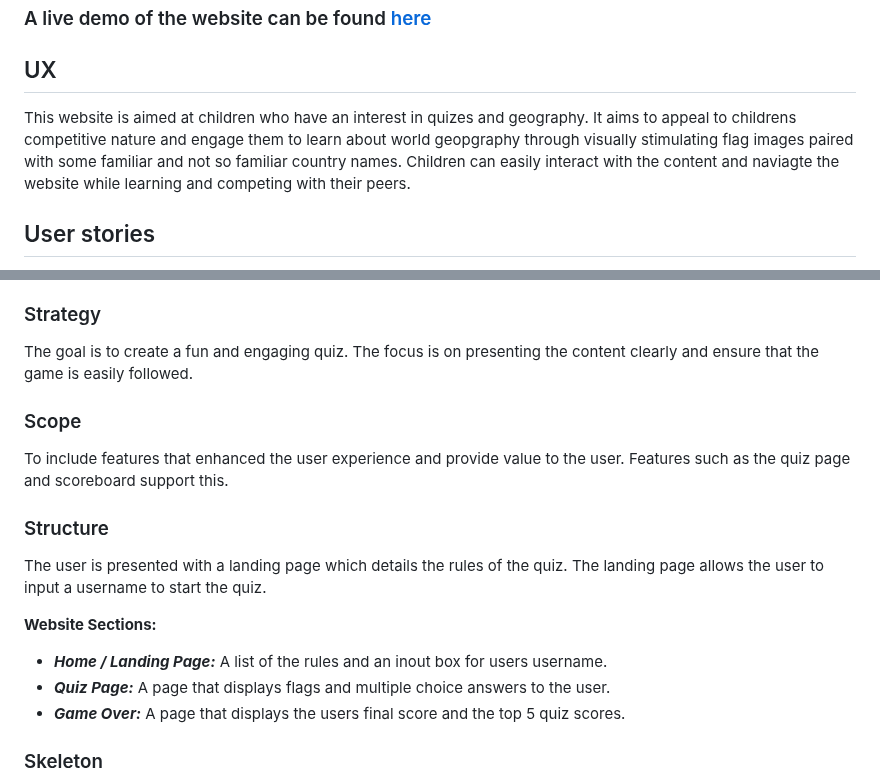
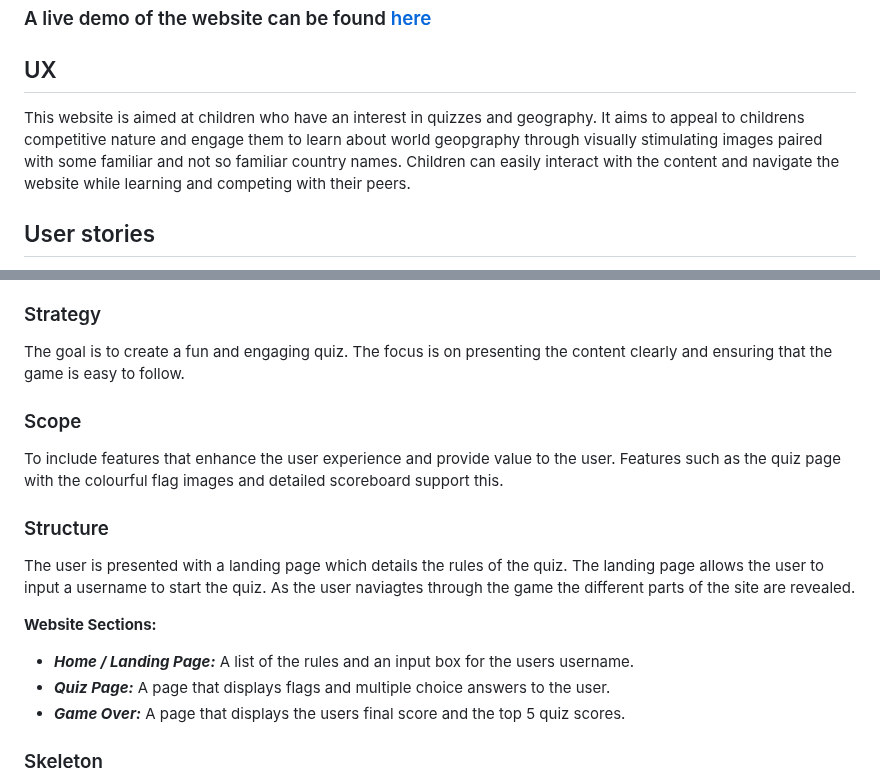
Before and after one commit to lorrainescanlon/flag-quiz, a Markdown page: README.md, 2 parts joined by grey strips. Drawn GitHub-style.

```diff
--- a/README.md
+++ b/README.md
@@ -42,7 +42,7 @@ Flag Quiz is an interactive game designed for school going children. The site ai
 ### A live demo of the website can be found [here](https://lorrainescanlon.github.io/flag-quiz/)
 
 ## UX
-This website is aimed at children who have an interest in quizes and geography. It aims to appeal to childrens competitive nature and engage them to learn about world geopgraphy through visually stimulating flag images paired with some familiar and not so familiar country names. Children can easily interact with the content and naviagte the website while learning and competing with their peers.
+This website is aimed at children who have an interest in quizzes and geography. It aims to appeal to childrens competitive nature and engage them to learn about world geopgraphy through visually stimulating images paired with some familiar and not so familiar country names. Children can easily interact with the content and navigate the website while learning and competing with their peers.
 
 
 ## User stories
@@ -54,16 +54,18 @@ This website is aimed at children who have an interest in quizes and geography.
 
 
 ### Strategy
-The goal is to create a fun and engaging quiz. The focus is on presenting the content clearly and ensure that the game is easily followed.
+The goal is to create a fun and engaging quiz. The focus is on presenting the content clearly and ensuring that the game is easy to follow.
 
 ### Scope
-To include features that enhanced the user experience and provide value to the user. Features such as the quiz page and scoreboard support this.
+To include features that enhance the user experience and provide value to the user. Features such as the quiz page with the colourful flag images and detailed
+scoreboard support this.
 
 ### Structure
 The user is presented with a landing page which details the rules of the quiz. The landing page allows the user to input a username to start the quiz.
+As the user naviagtes through the game the different parts of the site are revealed.
 
 **Website Sections:**
-- **_Home / Landing Page:_** A list of the rules and an inout box for users username.
+- **_Home / Landing Page:_** A list of the rules and an input box for the users username.
 - **_Quiz Page:_** A page that displays flags and multiple choice answers to the user.
 - **_Game Over:_** A page that displays the users final score and the top 5 quiz scores.
 
```
